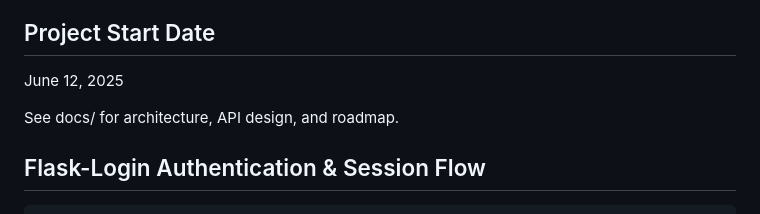
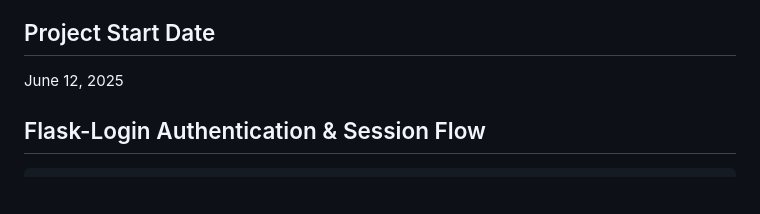
Before and after one commit to vmathm/Imago-English-v2, a Markdown page: README.md, the part around the change. Drawn GitHub-style; blank space fills up the shorter version.

```diff
--- a/README.md
+++ b/README.md
@@ -99,8 +99,6 @@ Run scripts/seed_users.py to create a user for each role for testing purposes. P
 ## Project Start Date
 
 June 12, 2025
-
-See docs/ for architecture, API design, and roadmap.
 
 
 
```
Also changed, not shown: docs/api.md (+25 -1 lines), docs/architecture.md (+8 -0 lines).
